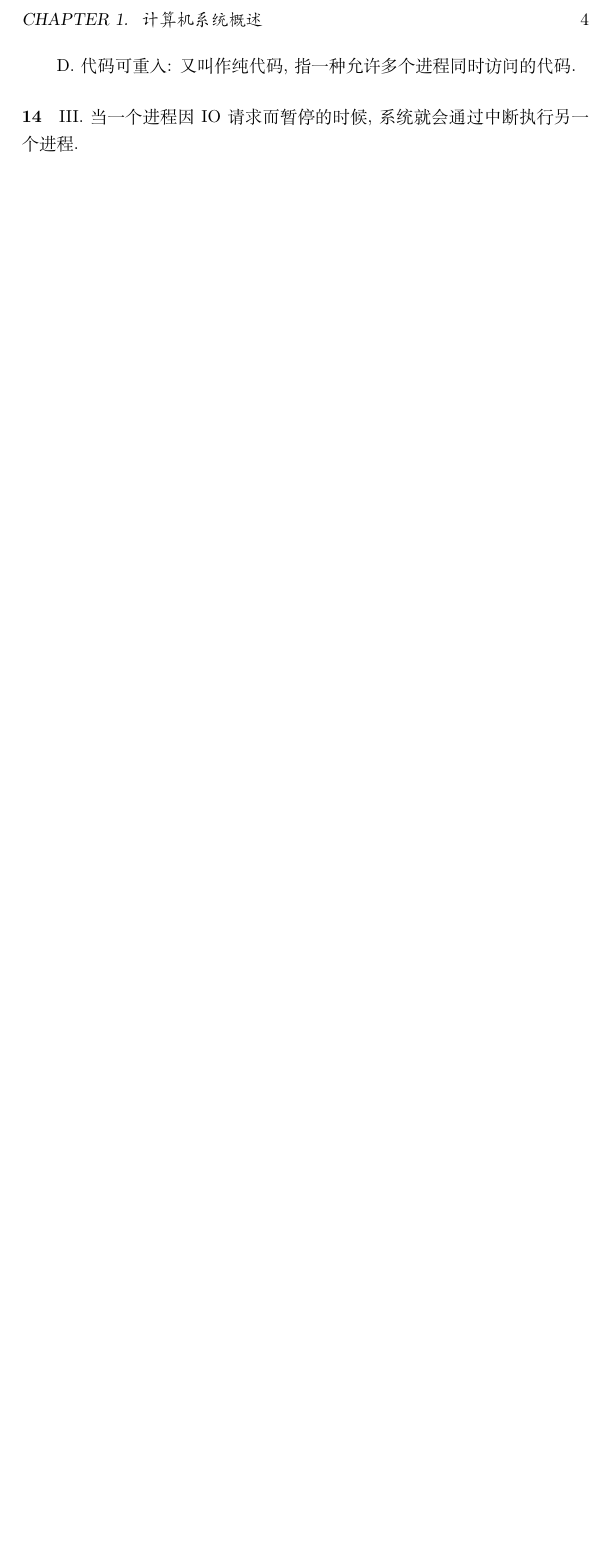
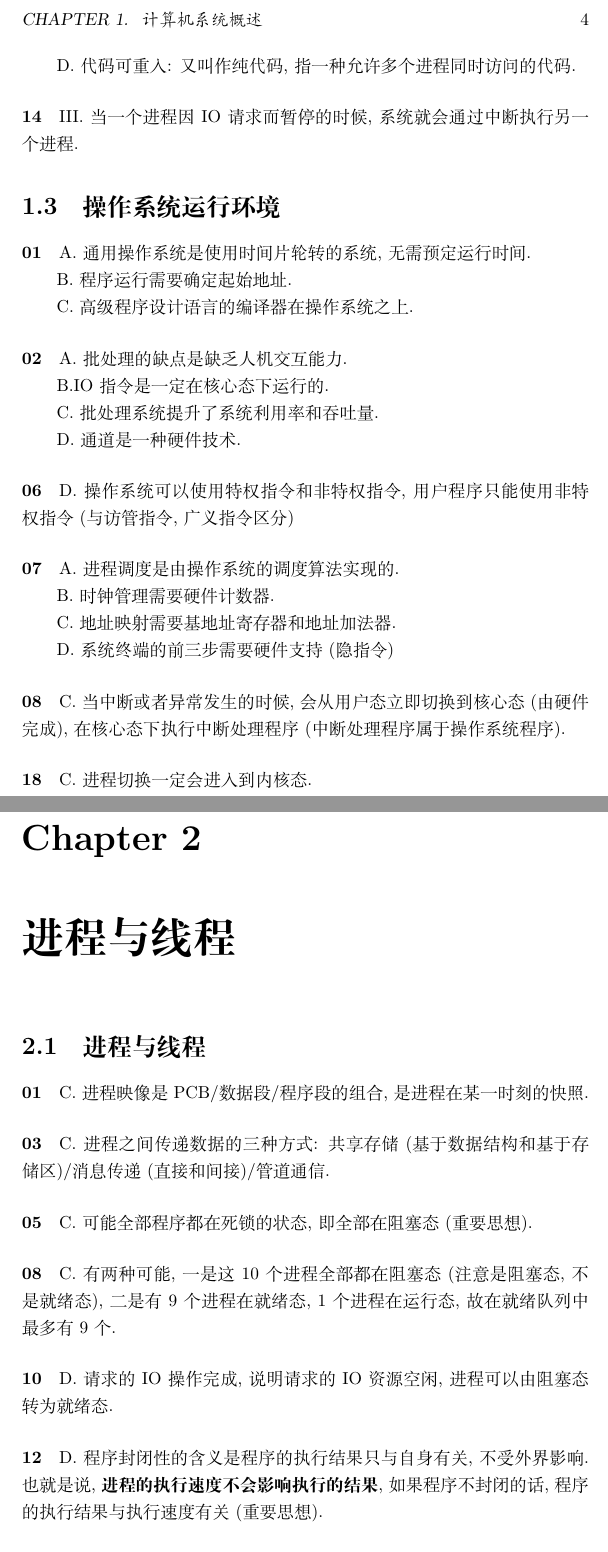
Before and after one commit to ricolxwz/CSkaoyan, a LaTeX book (习题集/main.tex, which reads 习题集/src/body.tex): part of page 5 of 5 before the commit and two parts of pages 5 and 6 of 6 after it, the two joined at a grey line, cut so that both start at the same text, the shorter picture padded with empty space. Compiled offline with XeLaTeX.

Commit message:
❤️ Update

```diff
--- a/习题集/src/body.tex
+++ b/习题集/src/body.tex
@@ -10,2 +10,20 @@
 \paragraph{09} A.加大时间片会增加系统的响应时间.\par B.静态页式管理: 预先给作业或者作业分配足够的内存空间, 和响应时间无关.\par C.优先级+非抢占式调度算法:可以让重要的作业得到及时响应, 有可以保证次要的作业得不到系统及时响应. \par D.代码可重入: 又叫作纯代码, 指一种允许多个进程同时访问的代码.
 \paragraph{14} \uppercase\expandafter{\romannumeral3}.当一个进程因IO请求而暂停的时候, 系统就会通过中断执行另一个进程.
+\section{操作系统运行环境}
+\paragraph{01} A.通用操作系统是使用时间片轮转的系统, 无需预定运行时间.\par B.程序运行需要确定起始地址.\par C.高级程序设计语言的编译器在操作系统之上.
+\paragraph{02} A.批处理的缺点是缺乏人机交互能力.\par B.IO指令是一定在核心态下运行的.\par C.批处理系统提升了系统利用率和吞吐量.\par D.通道是一种硬件技术.
+\paragraph{06} D.操作系统可以使用特权指令和非特权指令, 用户程序只能使用非特权指令(与访管指令, 广义指令区分)
+\paragraph{07} A.进程调度是由操作系统的调度算法实现的.\par B.时钟管理需要硬件计数器.\par C.地址映射需要基地址寄存器和地址加法器.\par D.系统终端的前三步需要硬件支持(隐指令)
+\paragraph{08} C.当中断或者异常发生的时候, 会从用户态立即切换到核心态(由硬件完成), 在核心态下执行中断处理程序(中断处理程序属于操作系统程序).
+\paragraph{18} C.进程切换一定会进入到内核态.
+\paragraph{19}
+\chapter{进程与线程}
+\section{进程与线程}
+\paragraph{01} C.进程映像是PCB/数据段/程序段的组合, 是进程在某一时刻的快照.
+\paragraph{03} C.进程之间传递数据的三种方式: 共享存储(基于数据结构和基于存储区)/消息传递(直接和间接)/管道通信.
+\paragraph{05} C.可能全部程序都在死锁的状态, 即全部在阻塞态(重要思想).
+\paragraph{08} C.有两种可能, 一是这10个进程全部都在阻塞态(注意是阻塞态, 不是就绪态), 二是有9个进程在就绪态, 1个进程在运行态, 故在就绪队列中最多有9个.
+\paragraph{10} D.请求的IO操作完成, 说明请求的IO资源空闲, 进程可以由阻塞态转为就绪态.
+\paragraph{12} D.程序封闭性的含义是程序的执行结果只与自身有关, 不受外界影响. 也就是说, \textbf{进程的执行速度不会影响执行的结果}, 如果程序不封闭的话, 程序的执行结果与执行速度有关(重要思想).
+\paragraph{20} C语言编写的程序在使用内存的时候分为三段: 一是正文段, 用于存储代码和常量; 二是堆段, 用于存储动态分配的数据; 三是栈段, 用于存储临时分配的局部变量.
+\paragraph{22} B.同一个系统的进程(或线程)可以被不同的进程(或线程)多次使用.
```
Also changed, not shown: 习题集/main.pdf, 习题集/src/body.tex (4 more changed lines), 7 other files.
